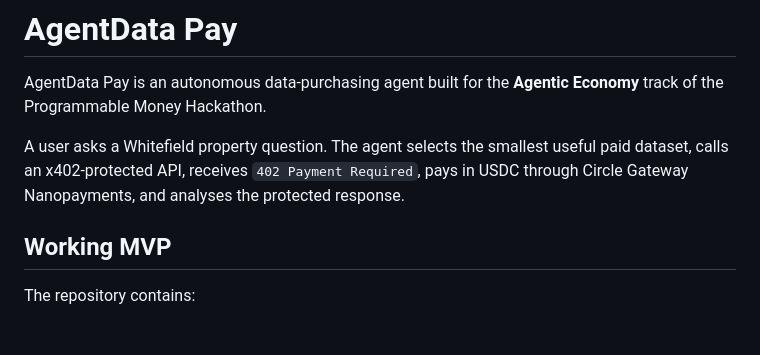
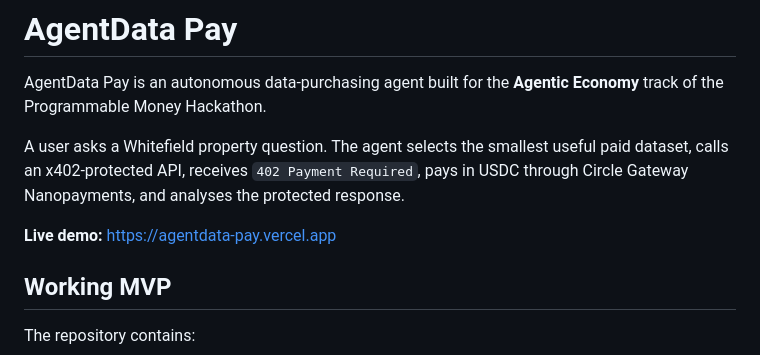
Before and after one commit to jakariamirza/agentdata-pay, a Markdown page: README.md, the part around the change. Rendered like a GitHub page; blank space fills up the shorter version.

Commit message:
Add production demo link

```diff
--- a/README.md
+++ b/README.md
@@ -3,6 +3,8 @@
 AgentData Pay is an autonomous data-purchasing agent built for the **Agentic Economy** track of the Programmable Money Hackathon.
 
 A user asks a Whitefield property question. The agent selects the smallest useful paid dataset, calls an x402-protected API, receives `402 Payment Required`, pays in USDC through Circle Gateway Nanopayments, and analyses the protected response.
+
+**Live demo:** [https://agentdata-pay.vercel.app](https://agentdata-pay.vercel.app)
 
 ## Working MVP
 
```
